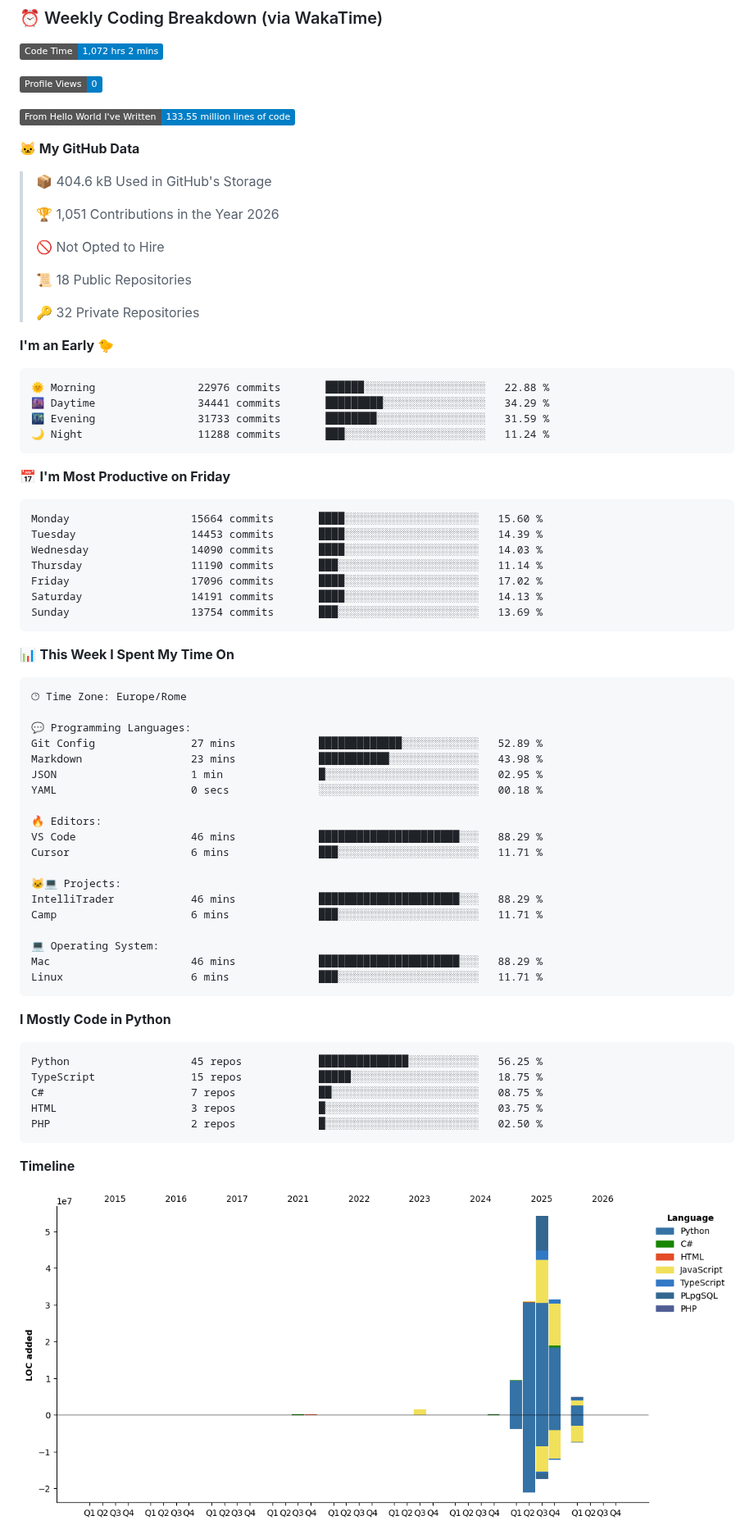
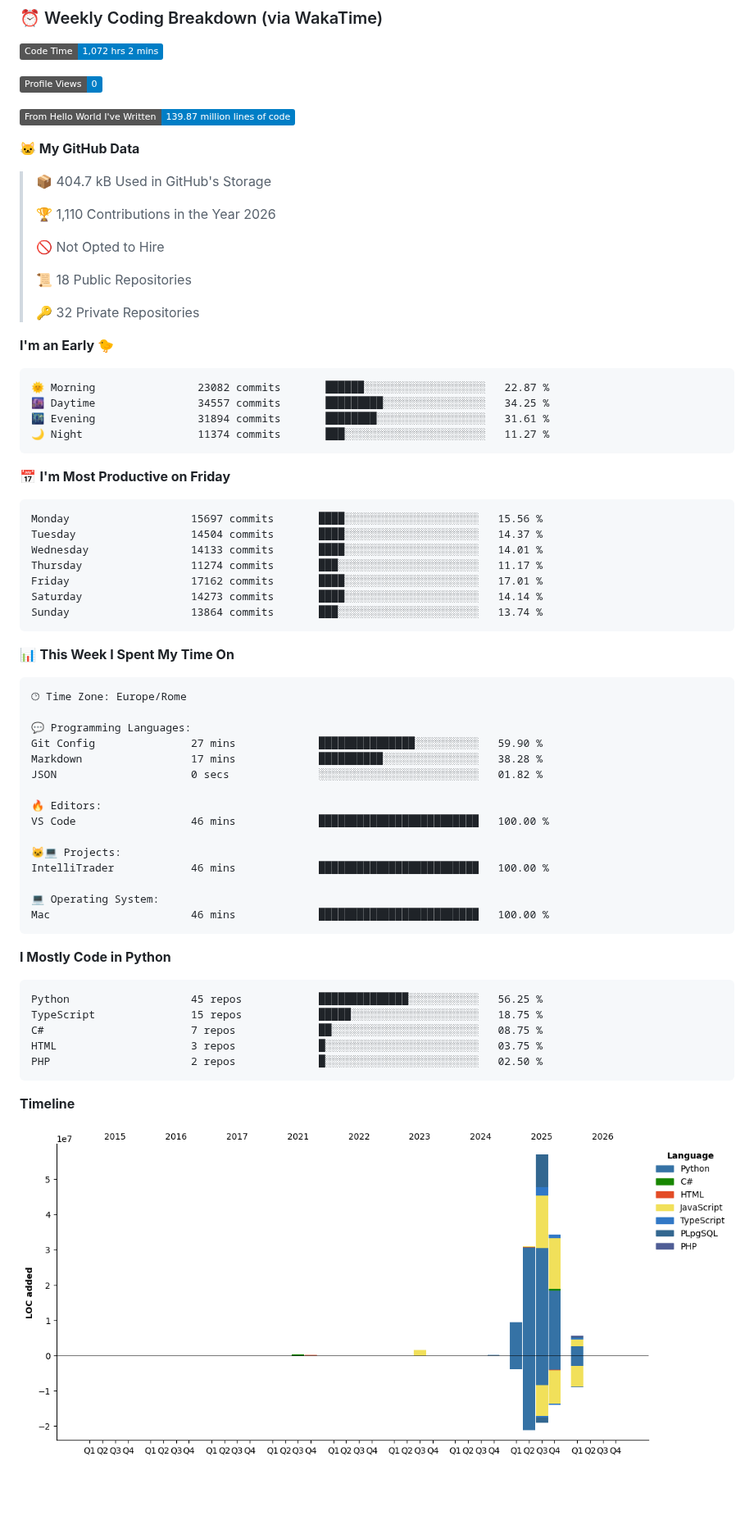
Before and after one commit to blackms/blackms, a Markdown page: README.md, the part around one of its changes. Shown at 82% size. Drawn GitHub-style; pictures changed too: assets/bar_graph.png; badges without logos; blank space fills up the shorter version.

Commit message:
Updated with Dev Metrics

````diff
--- a/README.md
+++ b/README.md
@@ -91,13 +91,13 @@
 
 ![Profile Views](http://img.shields.io/badge/Profile%20Views-0-blue?style=flat)
 
-![Lines of code](https://img.shields.io/badge/From%20Hello%20World%20I%27ve%20Written-133.55%20million%20lines%20of%20code-blue?style=flat)
+![Lines of code](https://img.shields.io/badge/From%20Hello%20World%20I%27ve%20Written-139.87%20million%20lines%20of%20code-blue?style=flat)
 
 **🐱 My GitHub Data**
 
-> 📦 404.6 kB Used in GitHub's Storage
+> 📦 404.7 kB Used in GitHub's Storage
  >
-> 🏆 1,051 Contributions in the Year 2026
+> 🏆 1,110 Contributions in the Year 2026
  >
 > 🚫 Not Opted to Hire
  >
@@ -108,21 +108,21 @@
 **I'm an Early 🐤**
 
 ```text
-🌞 Morning                22976 commits       ██████░░░░░░░░░░░░░░░░░░░   22.88 %
-🌆 Daytime                34441 commits       █████████░░░░░░░░░░░░░░░░   34.29 %
-🌃 Evening                31733 commits       ████████░░░░░░░░░░░░░░░░░   31.59 %
-🌙 Night                  11288 commits       ███░░░░░░░░░░░░░░░░░░░░░░   11.24 %
+🌞 Morning                23082 commits       ██████░░░░░░░░░░░░░░░░░░░   22.87 %
+🌆 Daytime                34557 commits       █████████░░░░░░░░░░░░░░░░   34.25 %
+🌃 Evening                31894 commits       ████████░░░░░░░░░░░░░░░░░   31.61 %
+🌙 Night                  11374 commits       ███░░░░░░░░░░░░░░░░░░░░░░   11.27 %
 ```
 📅 **I'm Most Productive on Friday**
 
 ```text
-Monday                   15664 commits       ████░░░░░░░░░░░░░░░░░░░░░   15.60 %
-Tuesday                  14453 commits       ████░░░░░░░░░░░░░░░░░░░░░   14.39 %
-Wednesday                14090 commits       ████░░░░░░░░░░░░░░░░░░░░░   14.03 %
-Thursday                 11190 commits       ███░░░░░░░░░░░░░░░░░░░░░░   11.14 %
-Friday                   17096 commits       ████░░░░░░░░░░░░░░░░░░░░░   17.02 %
-Saturday                 14191 commits       ████░░░░░░░░░░░░░░░░░░░░░   14.13 %
-Sunday                   13754 commits       ███░░░░░░░░░░░░░░░░░░░░░░   13.69 %
+Monday                   15697 commits       ████░░░░░░░░░░░░░░░░░░░░░   15.56 %
+Tuesday                  14504 commits       ████░░░░░░░░░░░░░░░░░░░░░   14.37 %
+Wednesday                14133 commits       ████░░░░░░░░░░░░░░░░░░░░░   14.01 %
+Thursday                 11274 commits       ███░░░░░░░░░░░░░░░░░░░░░░   11.17 %
+Friday                   17162 commits       ████░░░░░░░░░░░░░░░░░░░░░   17.01 %
+Saturday                 14273 commits       ████░░░░░░░░░░░░░░░░░░░░░   14.14 %
+Sunday                   13864 commits       ███░░░░░░░░░░░░░░░░░░░░░░   13.74 %
 ```
 
 
@@ -132,22 +132,18 @@ Sunday                   13754 commits       ███░░░░░░░░
 🕑︎ Time Zone: Europe/Rome
 
 💬 Programming Languages:
-Git Config               27 mins             █████████████░░░░░░░░░░░░   52.89 %
-Markdown                 23 mins             ███████████░░░░░░░░░░░░░░   43.98 %
-JSON                     1 min               █░░░░░░░░░░░░░░░░░░░░░░░░   02.95 %
-YAML                     0 secs              ░░░░░░░░░░░░░░░░░░░░░░░░░   00.18 %
+Git Config               27 mins             ███████████████░░░░░░░░░░   59.90 %
+Markdown                 17 mins             ██████████░░░░░░░░░░░░░░░   38.28 %
+JSON                     0 secs              ░░░░░░░░░░░░░░░░░░░░░░░░░   01.82 %
 
 🔥 Editors:
-VS Code                  46 mins             ██████████████████████░░░   88.29 %
-Cursor                   6 mins              ███░░░░░░░░░░░░░░░░░░░░░░   11.71 %
+VS Code                  46 mins             █████████████████████████   100.00 %
 
 🐱‍💻 Projects:
-IntelliTrader            46 mins             ██████████████████████░░░   88.29 %
-Camp                     6 mins              ███░░░░░░░░░░░░░░░░░░░░░░   11.71 %
+IntelliTrader            46 mins             █████████████████████████   100.00 %
 
 💻 Operating System:
-Mac                      46 mins             ██████████████████████░░░   88.29 %
-Linux                    6 mins              ███░░░░░░░░░░░░░░░░░░░░░░   11.71 %
+Mac                      46 mins             █████████████████████████   100.00 %
 ```
 
 **I Mostly Code in Python**
````
Also changed, not shown: other parts of README.md (+1 -1 lines).
